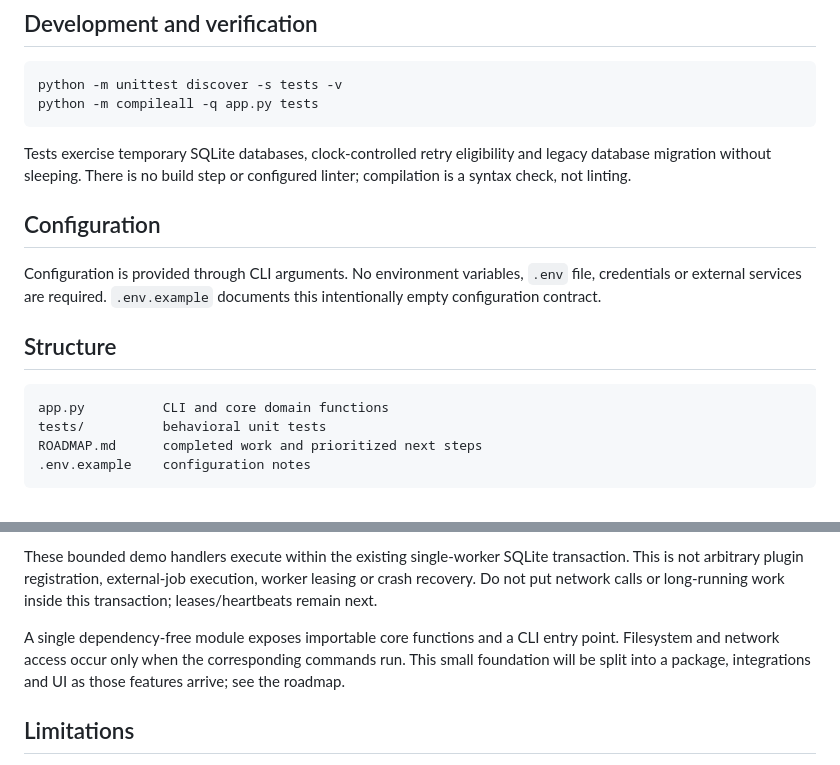
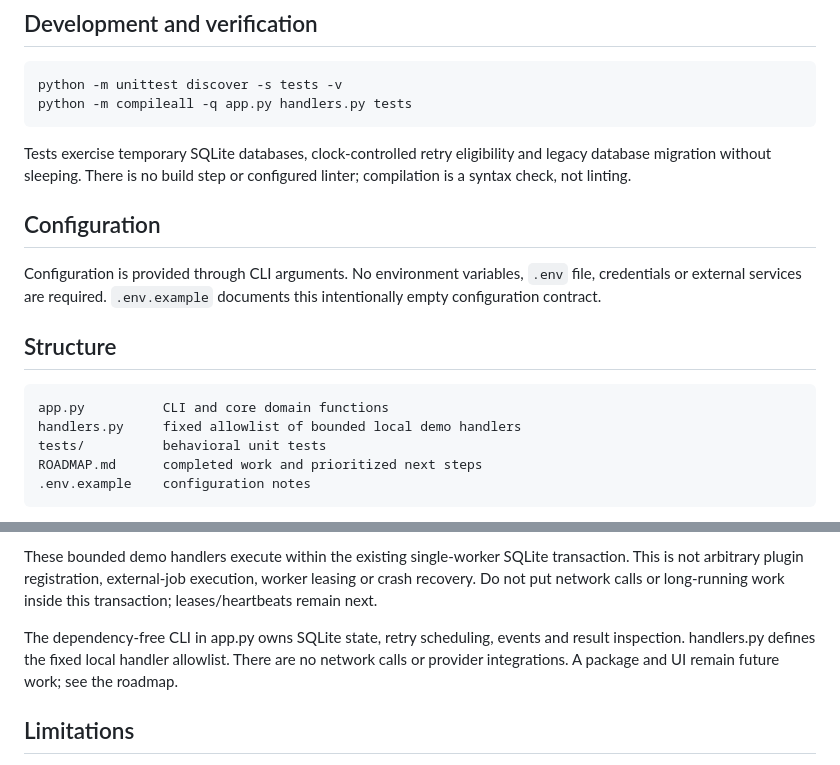
Before and after one commit to manojPragada/queue-lab, a Markdown page: README.md, 2 parts joined by grey strips. Rendered like a GitHub page.

Commit message:
docs: align architecture, checks and limitations with implemented features

````diff
--- a/README.md
+++ b/README.md
@@ -48,7 +48,7 @@ Existing jobs are not given invented past events during migration: recorded coun
 
 ```bash
 python -m unittest discover -s tests -v
-python -m compileall -q app.py tests
+python -m compileall -q app.py handlers.py tests
 ```
 
 Tests exercise temporary SQLite databases, clock-controlled retry eligibility and legacy database migration without sleeping. There is no build step or configured linter; compilation is a syntax check, not linting.
@@ -61,6 +61,7 @@ Configuration is provided through CLI arguments. No environment variables, `.env
 
 ```text
 app.py          CLI and core domain functions
+handlers.py     fixed allowlist of bounded local demo handlers
 tests/          behavioral unit tests
 ROADMAP.md      completed work and prioritized next steps
 .env.example    configuration notes
@@ -82,7 +83,7 @@ Use a new demo database for the example ID. The fixed registry in `handlers.py`
 
 These bounded demo handlers execute within the existing single-worker SQLite transaction. This is not arbitrary plugin registration, external-job execution, worker leasing or crash recovery. Do not put network calls or long-running work inside this transaction; leases/heartbeats remain next.
 
-A single dependency-free module exposes importable core functions and a CLI entry point. Filesystem and network access occur only when the corresponding commands run. This small foundation will be split into a package, integrations and UI as those features arrive; see the roadmap.
+The dependency-free CLI in app.py owns SQLite state, retry scheduling, events and result inspection. handlers.py defines the fixed local handler allowlist. There are no network calls or provider integrations. A package and UI remain future work; see the roadmap.
 
 ## Limitations
 
````
